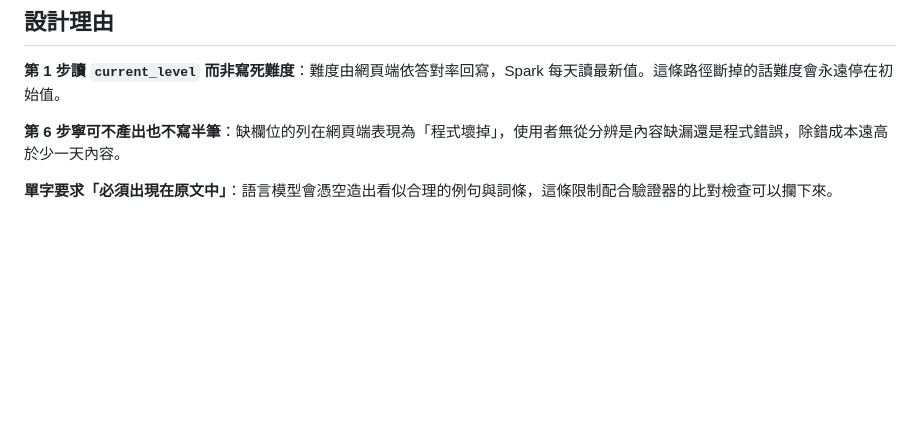
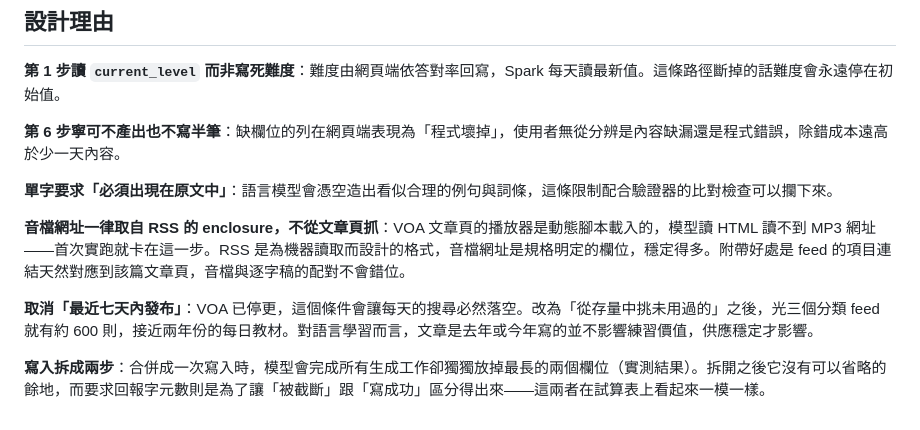
Before and after one commit to fxxxtsao/english-learning, a Markdown page: docs/prompts/spark-daily-lesson.md, the part around one of its changes. Drawn GitHub-style; blank space fills up the shorter version.

```diff
--- a/docs/prompts/spark-daily-lesson.md
+++ b/docs/prompts/spark-daily-lesson.md
@@ -84,3 +101,9 @@
 **第 6 步寧可不產出也不寫半筆**：缺欄位的列在網頁端表現為「程式壞掉」，使用者無從分辨是內容缺漏還是程式錯誤，除錯成本遠高於少一天內容。
 
 **單字要求「必須出現在原文中」**：語言模型會憑空造出看似合理的例句與詞條，這條限制配合驗證器的比對檢查可以攔下來。
+
+**音檔網址一律取自 RSS 的 enclosure，不從文章頁抓**：VOA 文章頁的播放器是動態腳本載入的，模型讀 HTML 讀不到 MP3 網址——首次實跑就卡在這一步。RSS 是為機器讀取而設計的格式，音檔網址是規格明定的欄位，穩定得多。附帶好處是 feed 的項目連結天然對應到該篇文章頁，音檔與逐字稿的配對不會錯位。
+
+**取消「最近七天內發布」**：VOA 已停更，這個條件會讓每天的搜尋必然落空。改為「從存量中挑未用過的」之後，光三個分類 feed 就有約 600 則，接近兩年份的每日教材。對語言學習而言，文章是去年或今年寫的並不影響練習價值，供應穩定才影響。
+
+**寫入拆成兩步**：合併成一次寫入時，模型會完成所有生成工作卻獨獨放掉最長的兩個欄位（實測結果）。拆開之後它沒有可以省略的餘地，而要求回報字元數則是為了讓「被截斷」跟「寫成功」區分得出來——這兩者在試算表上看起來一模一樣。
```
Also changed, not shown: other parts of docs/prompts/spark-daily-lesson.md (+32 -15 lines), docs/specs/2026-09-02-content-pipeline.md (+10 -2 lines).
